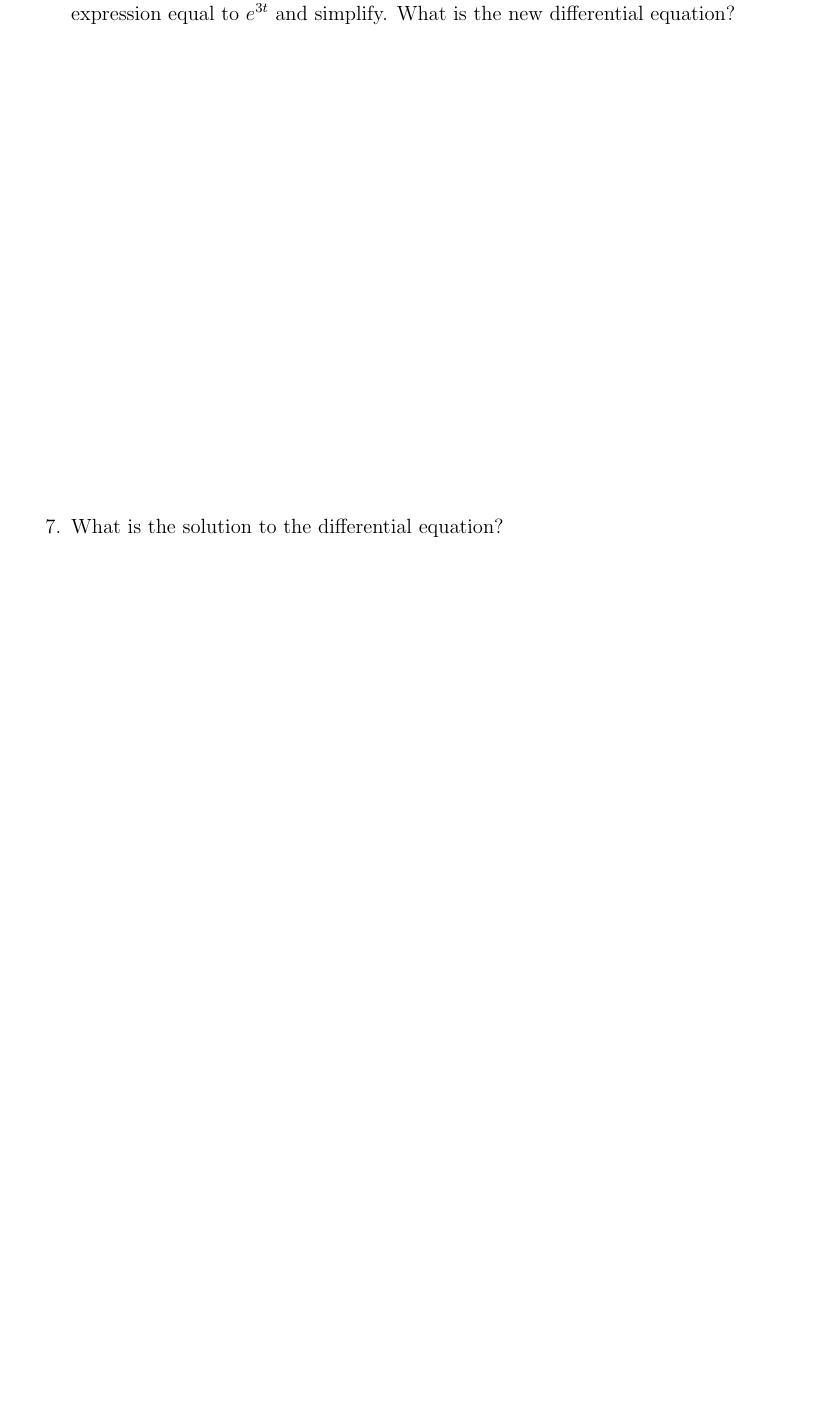
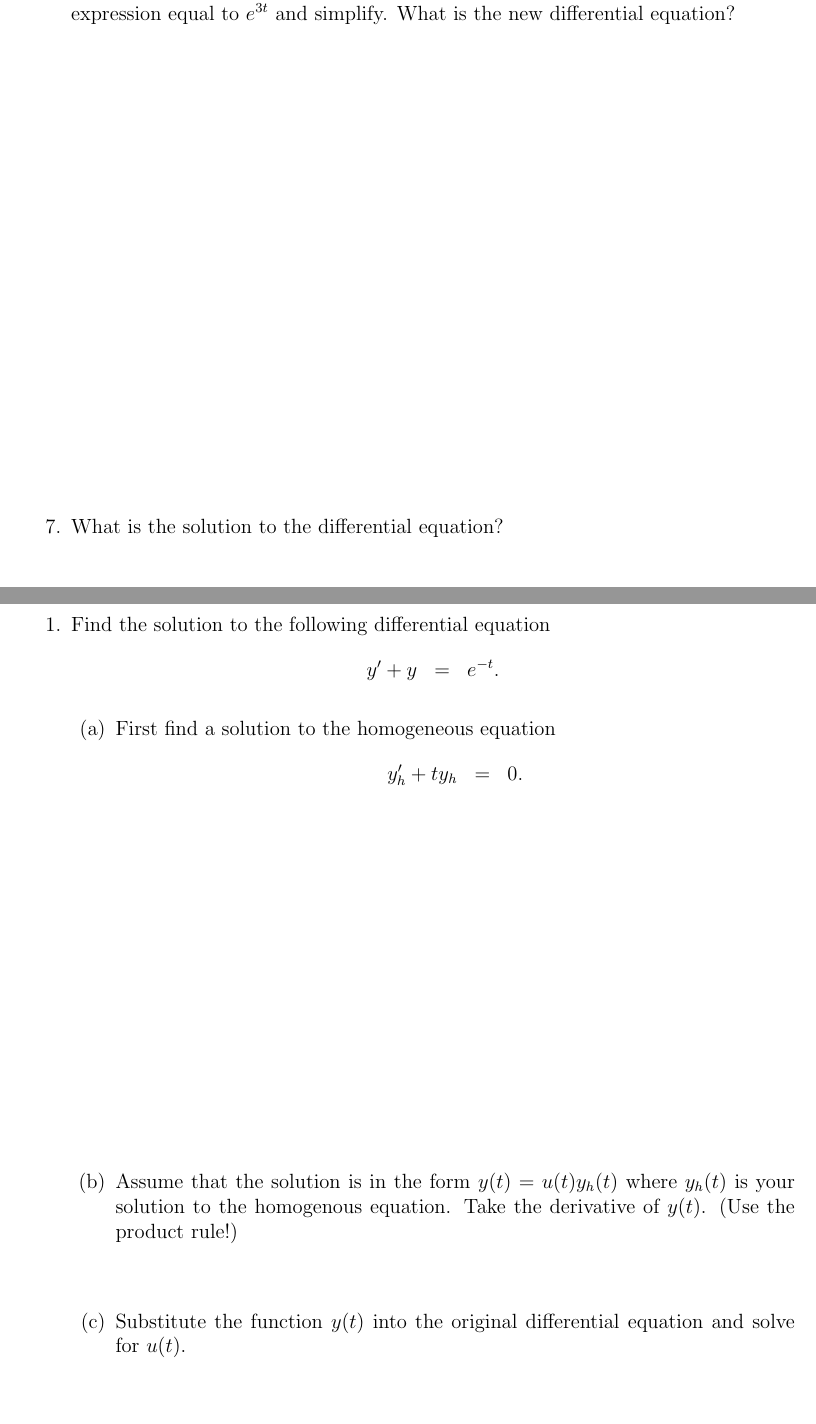
Before and after one commit to KellyBlack/ODE-Recitation-Activities, a LaTeX book (labManual.tex, which reads week3.tex): part of page 17 of 54 before the commit and two parts of pages 17 and 19 of 56 after it, the two joined at a grey line, cut so that both start at the same text, the shorter picture padded with empty space. Compiled offline with pdfLaTeX.

Commit message:
Added preclass work for week 3

```diff
--- a/week3.tex
+++ b/week3.tex
@@ -1,3 +1,33 @@
+
+
+\preClass{Linear Theory}
+
+\begin{problem}
+\item Find the solution to the following differential equation
+  \begin{eqnarray*}
+    y' + y & = & e^{-t}.
+  \end{eqnarray*}
+
+  \begin{subproblem}
+  \item First find a solution to the homogeneous equation
+  \begin{eqnarray*}
+    y_h' + ty_h & = & 0.
+  \end{eqnarray*}
+    \vfill
+
+  \item Assume that the solution is in the form $y(t) = u(t) y_h(t)$
+    where $y_h(t)$ is your solution to the homogenous equation. Take
+    the derivative of $y(t)$. (Use the product rule!)
+    \vspace{2em}
+
+  \item Substitute the function $y(t)$ into the original differential
+    equation and solve for $u(t)$.
+    \vfill
+
+  \end{subproblem}
+\end{problem}
+
+
   \actTitle{Growth and Decay}
   \begin{problem}
   \item Find the solution to the following differential equation:
```
